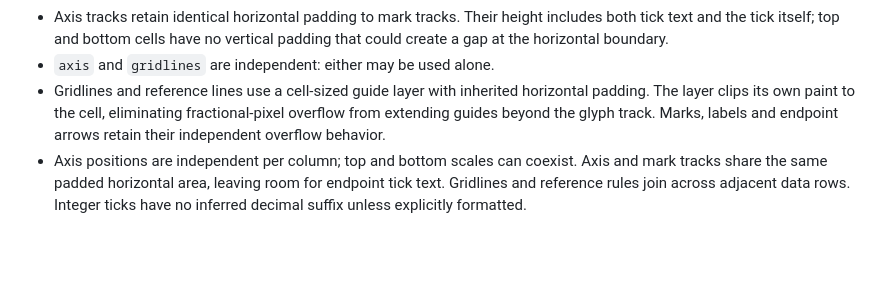
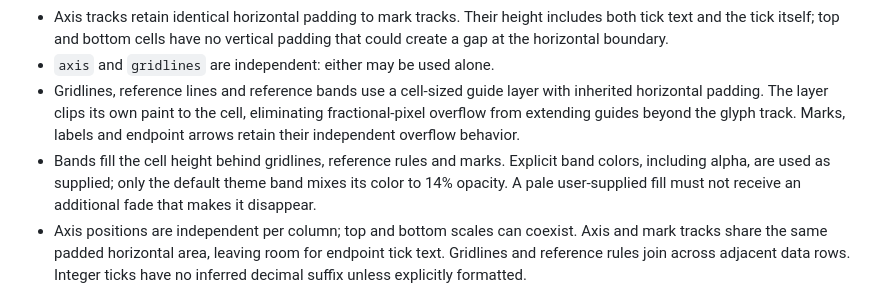
Before and after one commit to edouardp/evidential, a Markdown page: docs/adr/062-column-scale-axes.md, the part around the change. Rendered like a GitHub page; blank space fills up the shorter version.

```diff
--- a/docs/adr/062-column-scale-axes.md
+++ b/docs/adr/062-column-scale-axes.md
@@ -55,10 +55,14 @@ col.bar("share").scale(domain=(0, 40), axis=True, gridlines=True, axis_position=
   includes both tick text and the tick itself; top and bottom cells have no
   vertical padding that could create a gap at the horizontal boundary.
 - `axis` and `gridlines` are independent: either may be used alone.
-- Gridlines and reference lines use a cell-sized guide layer with inherited
+- Gridlines, reference lines and reference bands use a cell-sized guide layer with inherited
   horizontal padding. The layer clips its own paint to the cell, eliminating
   fractional-pixel overflow from extending guides beyond the glyph track.
   Marks, labels and endpoint arrows retain their independent overflow behavior.
+- Bands fill the cell height behind gridlines, reference rules and marks.
+  Explicit band colors, including alpha, are used as supplied; only the default
+  theme band mixes its color to 14% opacity. A pale user-supplied fill must not
+  receive an additional fade that makes it disappear.
 - Axis positions are independent per column; top and bottom scales can coexist.
   Axis and mark tracks share the same padded horizontal area, leaving room for
   endpoint tick text. Gridlines and reference rules join across adjacent data
```
Also changed, not shown: docs/api/API.md (+3 -1 lines), docs/img/graphics/reference.png, 8 other files.
